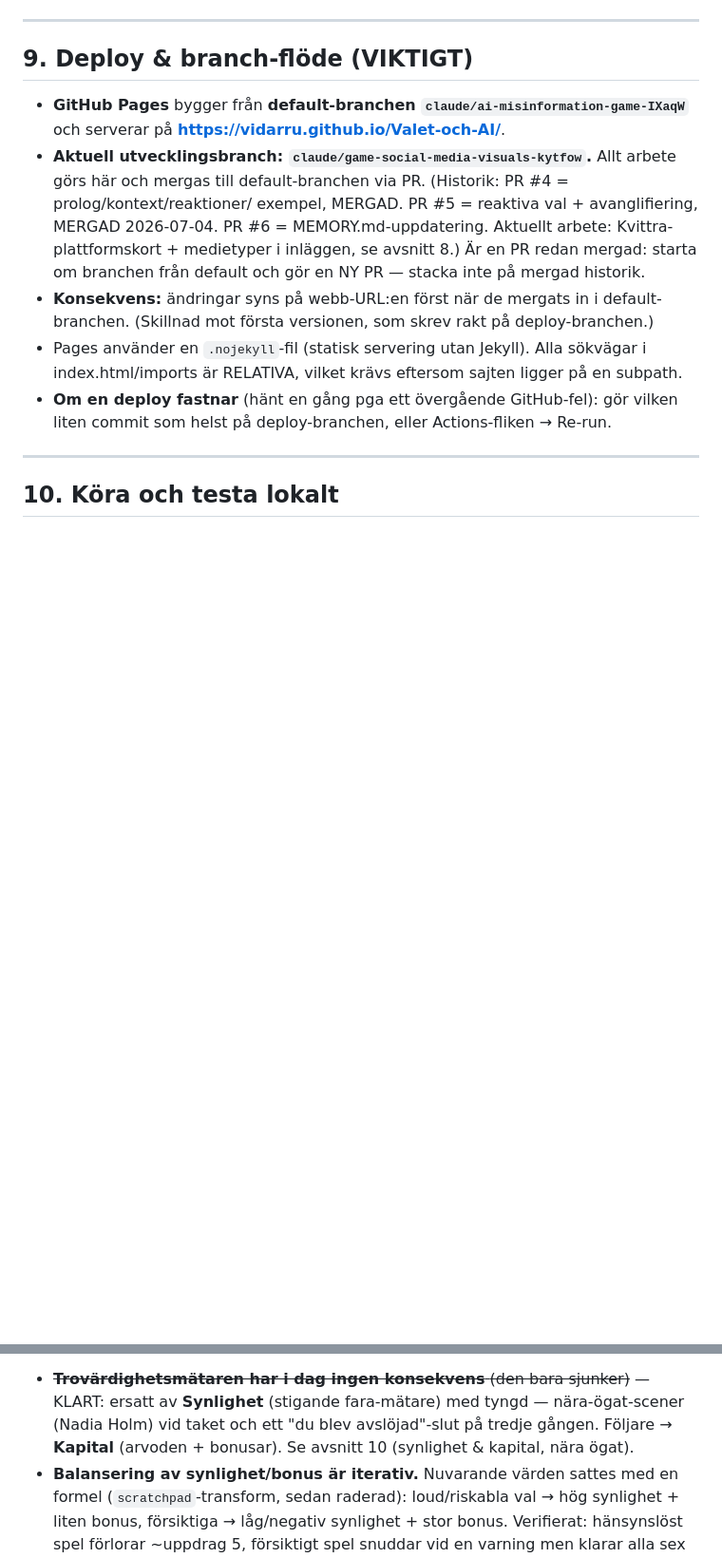
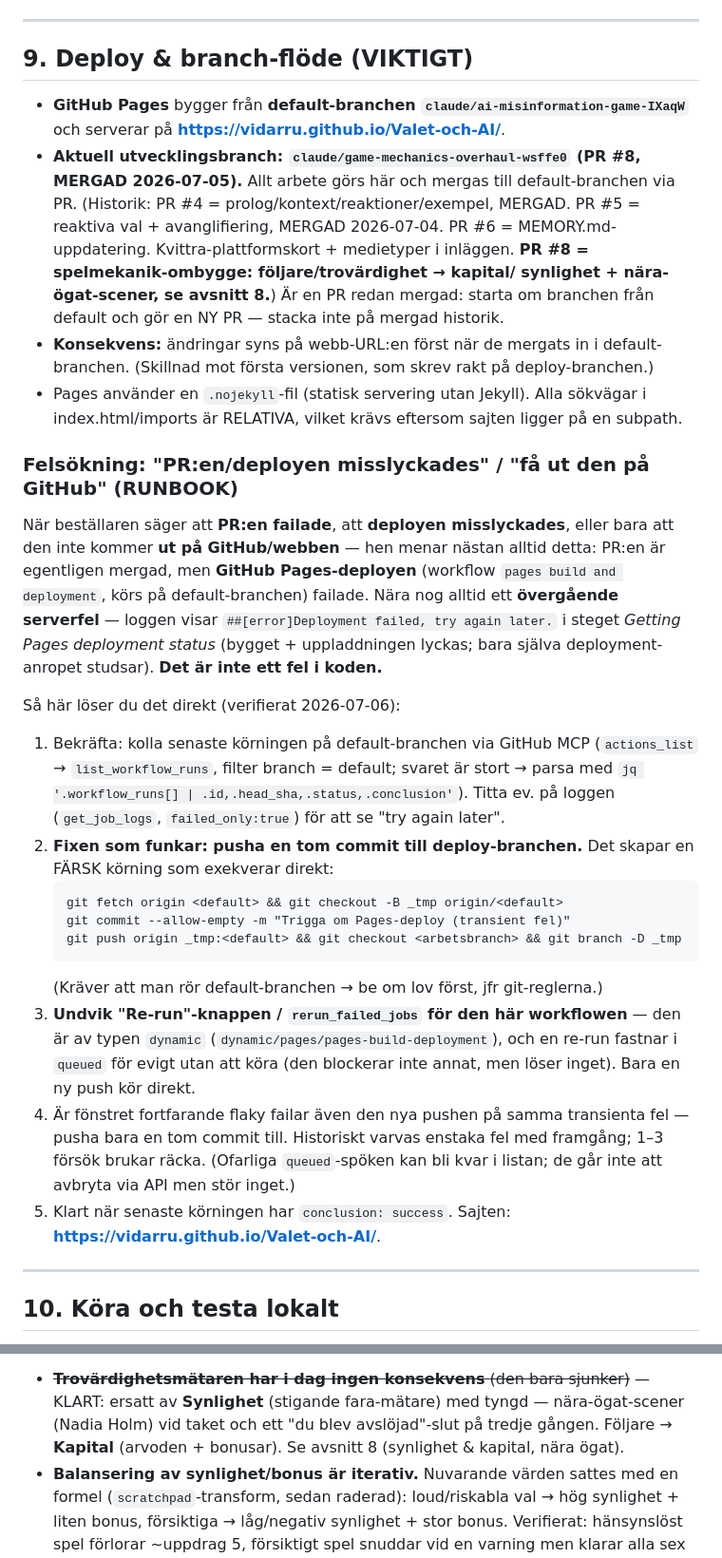
Before and after one commit to VidarRu/Valet-och-AI, a Markdown page: MEMORY.md, 2 parts joined by grey strips. Shown at 95% size. GitHub-like rendering; blank space fills up the shorter version.

Commit message:
Dokumentera deploy-felsökning i MEMORY.md (avsnitt 9)
Runbook för när Pages-deployen failar på ett övergående fel: pusha en tom
commit till deploy-branchen för en färsk körning; undvik Re-run (fastnar i
queued för dynamic-workflowen). Inkluderar även synlighet/kapital-mekaniken
från PR #8.

Co-Authored-By: Claude Opus 4.8 <noreply@anthropic.com>
Claude-Session: https://claude.ai/code/session_01GnKpho3Qo6pmSvznwdinbE

````diff
--- a/MEMORY.md
+++ b/MEMORY.md
@@ -259,18 +259,53 @@ VIKTIGT: alla verkliga exempel ska förbli faktiskt korrekta — hitta inte på
 
 - **GitHub Pages** bygger från **default-branchen `claude/ai-misinformation-game-IXaqW`**
   och serverar på **https://vidarru.github.io/Valet-och-AI/**.
-- **Aktuell utvecklingsbranch: `claude/game-social-media-visuals-kytfow`.** Allt arbete görs
-  här och mergas till default-branchen via PR. (Historik: PR #4 = prolog/kontext/reaktioner/
-  exempel, MERGAD. PR #5 = reaktiva val + avanglifiering, MERGAD 2026-07-04. PR #6 =
-  MEMORY.md-uppdatering. Aktuellt arbete: Kvittra-plattformskort + medietyper i inläggen,
-  se avsnitt 8.) Är en PR redan mergad: starta om branchen från default och gör en NY PR —
-  stacka inte på mergad historik.
+- **Aktuell utvecklingsbranch: `claude/game-mechanics-overhaul-wsffe0` (PR #8, MERGAD 2026-07-05).**
+  Allt arbete görs här och mergas till default-branchen via PR. (Historik: PR #4 =
+  prolog/kontext/reaktioner/exempel, MERGAD. PR #5 = reaktiva val + avanglifiering,
+  MERGAD 2026-07-04. PR #6 = MEMORY.md-uppdatering. Kvittra-plattformskort + medietyper
+  i inläggen. **PR #8 = spelmekanik-ombygge: följare/trovärdighet → kapital/
+  synlighet + nära-ögat-scener, se avsnitt 8.**) Är en PR redan mergad: starta om
+  branchen från default och gör en NY PR — stacka inte på mergad historik.
 - **Konsekvens:** ändringar syns på webb-URL:en först när de mergats in i
   default-branchen. (Skillnad mot första versionen, som skrev rakt på deploy-branchen.)
 - Pages använder en `.nojekyll`-fil (statisk servering utan Jekyll). Alla sökvägar i
   index.html/imports är RELATIVA, vilket krävs eftersom sajten ligger på en subpath.
-- **Om en deploy fastnar** (hänt en gång pga ett övergående GitHub-fel): gör vilken
-  liten commit som helst på deploy-branchen, eller Actions-fliken → Re-run.
+
+### Felsökning: "PR:en/deployen misslyckades" / "få ut den på GitHub" (RUNBOOK)
+
+När beställaren säger att **PR:en failade**, att **deployen misslyckades**, eller
+bara att den inte kommer **ut på GitHub/webben** — hen menar nästan alltid detta:
+PR:en är egentligen mergad, men **GitHub Pages-deployen** (workflow `pages build
+and deployment`, körs på default-branchen) failade. Nära nog alltid ett
+**övergående serverfel** — loggen visar `##[error]Deployment failed, try again
+later.` i steget *Getting Pages deployment status* (bygget + uppladdningen
+lyckas; bara själva deployment-anropet studsar). **Det är inte ett fel i koden.**
+
+Så här löser du det direkt (verifierat 2026-07-06):
+
+1. Bekräfta: kolla senaste körningen på default-branchen via GitHub MCP
+   (`actions_list` → `list_workflow_runs`, filter branch = default; svaret är
+   stort → parsa med `jq '.workflow_runs[] | .id,.head_sha,.status,.conclusion'`).
+   Titta ev. på loggen (`get_job_logs`, `failed_only:true`) för att se
+   "try again later".
+2. **Fixen som funkar: pusha en tom commit till deploy-branchen.** Det skapar en
+   FÄRSK körning som exekverar direkt:
+   ```
+   git fetch origin <default> && git checkout -B _tmp origin/<default>
+   git commit --allow-empty -m "Trigga om Pages-deploy (transient fel)"
+   git push origin _tmp:<default> && git checkout <arbetsbranch> && git branch -D _tmp
+   ```
+   (Kräver att man rör default-branchen → be om lov först, jfr git-reglerna.)
+3. **Undvik "Re-run"-knappen / `rerun_failed_jobs` för den här workflowen** — den är
+   av typen `dynamic` (`dynamic/pages/pages-build-deployment`), och en re-run
+   fastnar i `queued` för evigt utan att köra (den blockerar inte annat, men
+   löser inget). Bara en ny push kör direkt.
+4. Är fönstret fortfarande flaky failar även den nya pushen på samma transienta
+   fel — pusha bara en tom commit till. Historiskt varvas enstaka fel med
+   framgång; 1–3 försök brukar räcka. (Ofarliga `queued`-spöken kan bli kvar i
+   listan; de går inte att avbryta via API men stör inget.)
+5. Klart när senaste körningen har `conclusion: success`. Sajten:
+   **https://vidarru.github.io/Valet-och-AI/**.
 
 ---
 
@@ -299,7 +334,7 @@ Idéer för att fördjupa spelet ytterligare, grovt sorterade efter värde/insat
 - ~~**Trovärdighetsmätaren har i dag ingen konsekvens** (den bara sjunker)~~ — KLART:
   ersatt av **Synlighet** (stigande fara-mätare) med tyngd — nära-ögat-scener (Nadia Holm)
   vid taket och ett "du blev avslöjad"-slut på tredje gången. Följare → **Kapital**
-  (arvoden + bonusar). Se avsnitt 10 (synlighet & kapital, nära ögat).
+  (arvoden + bonusar). Se avsnitt 8 (synlighet & kapital, nära ögat).
 - **Balansering av synlighet/bonus är iterativ.** Nuvarande värden sattes med en formel
   (`scratchpad`-transform, sedan raderad): loud/riskabla val → hög synlighet + liten bonus,
   försiktiga → låg/negativ synlighet + stor bonus. Verifierat: hänsynslöst spel förlorar
````
Also changed, not shown: other parts of MEMORY.md (+1 -1 lines).
